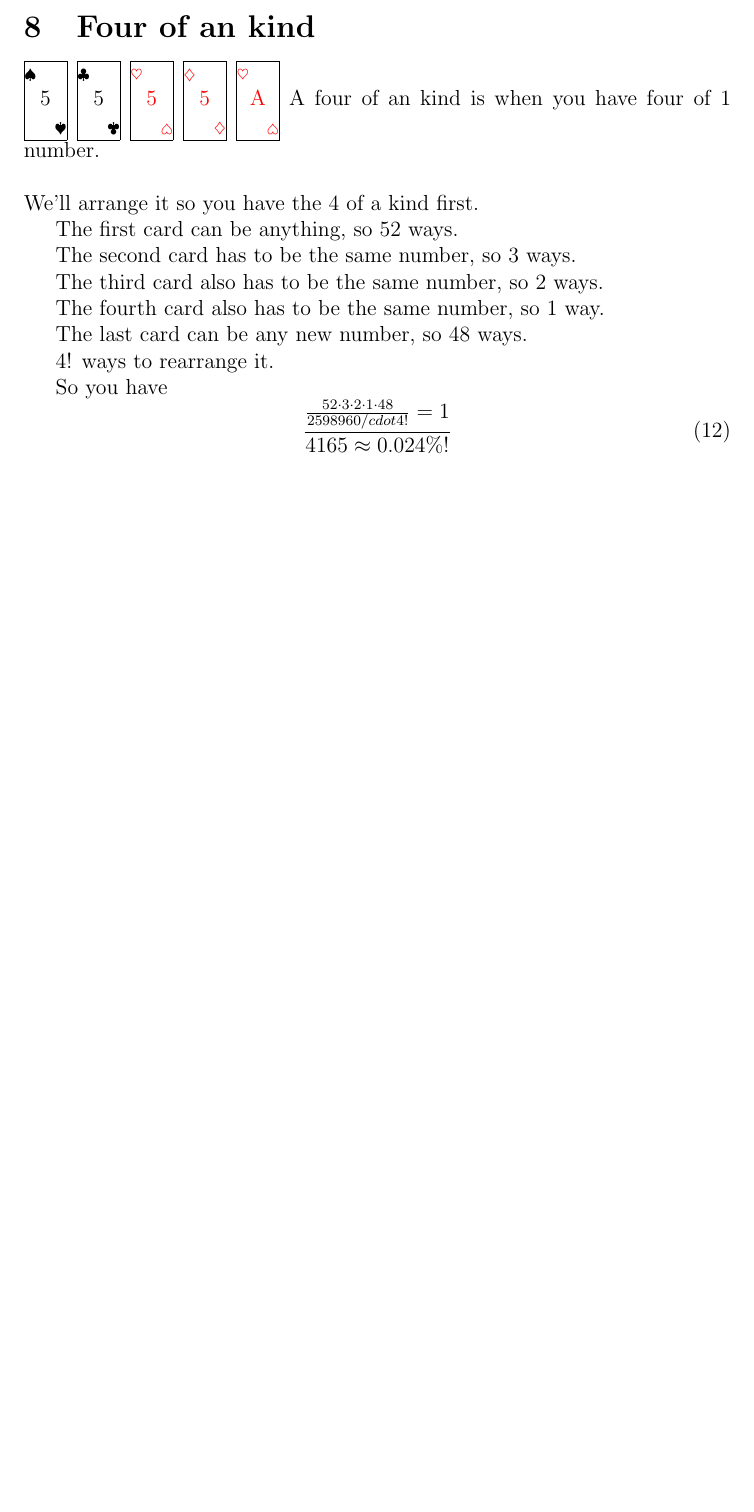
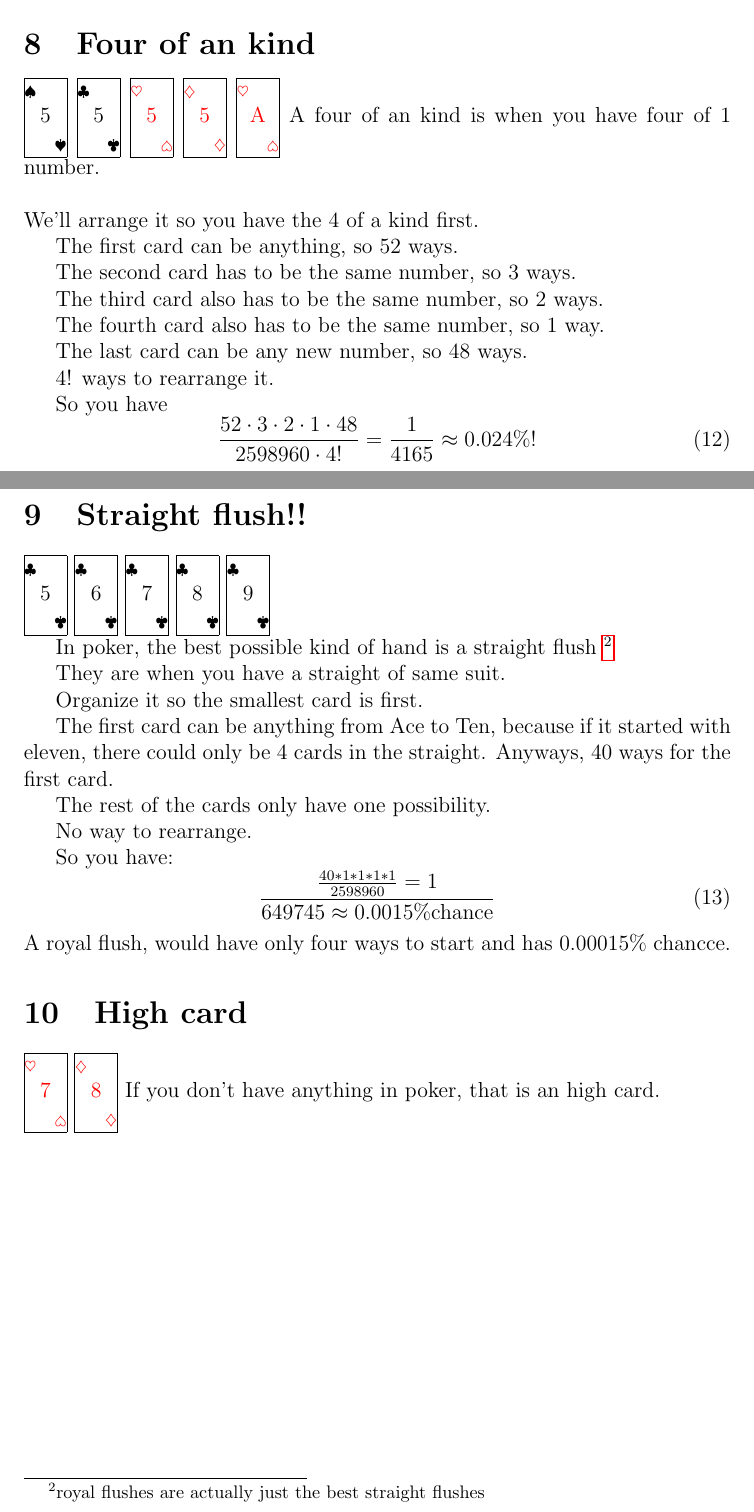
Before and after one commit to alantg137/history, a LaTeX document (poker.tex): part of page 5 of 5 before the commit and two parts of pages 5 and 6 of 6 after it, the two joined at a grey line, cut so that both start at the same text, the shorter picture padded with empty space. Compiled offline with pdfLaTeX.

Commit message:
finished straight flush
 with '#' will be ignored, and an empty message aborts the commit.

```diff
--- a/poker.tex
+++ b/poker.tex
@@ -257,6 +257,36 @@ The last card can be any new number, so 48 ways.
 
 So you have
 \begin{equation}
-  {52 \cdot 3 \cdot 2 \cdot 1 \cdot 48 \over 2598960 /cdot 4!} = 1 \over 4165 \approx 0.024 \% \hbox{!}
+  {52 \cdot 3 \cdot 2 \cdot 1 \cdot 48 \over 2598960 \cdot 4!} ={1 \over 4165} \approx 0.024 \% \hbox{!}
 \end{equation}
+\section{Straight flush!!}
+\blackcard{5}{\clubsuit}
+\blackcard{6}{\clubsuit}
+\blackcard{7}{\clubsuit}
+\blackcard{8}{\clubsuit}
+\blackcard{9}{\clubsuit}
+
+In poker, the best possible kind of hand is a straight flush \footnote{royal flushes are actually just the best straight flushes}
+
+They are when you have a straight of same suit.
+
+Organize it so the smallest card is first.
+
+The first card can be anything from Ace to Ten, because if it started with eleven, there could only be 4 cards in the straight.
+Anyways, 40 ways for the first card.
+
+The rest of the cards only have one possibility.
+
+No way to rearrange.
+
+So you have:
+\begin{equation}
+  {40*1*1*1*1 \over 2598960} = 1 \over 649745 \approx 0.0015\% \hbox{chance}
+\end{equation}
+A royal flush, would have only four ways to start and has $0.00015\%$ chancce.
+
+\section{High card}
+\redcard{7}{\heartsuit}
+\redcard{8}{\diamondsuit}
+If you don't have anything in poker, that is an high card.
 \end{document}
```
Also changed, not shown: 2 other files.
